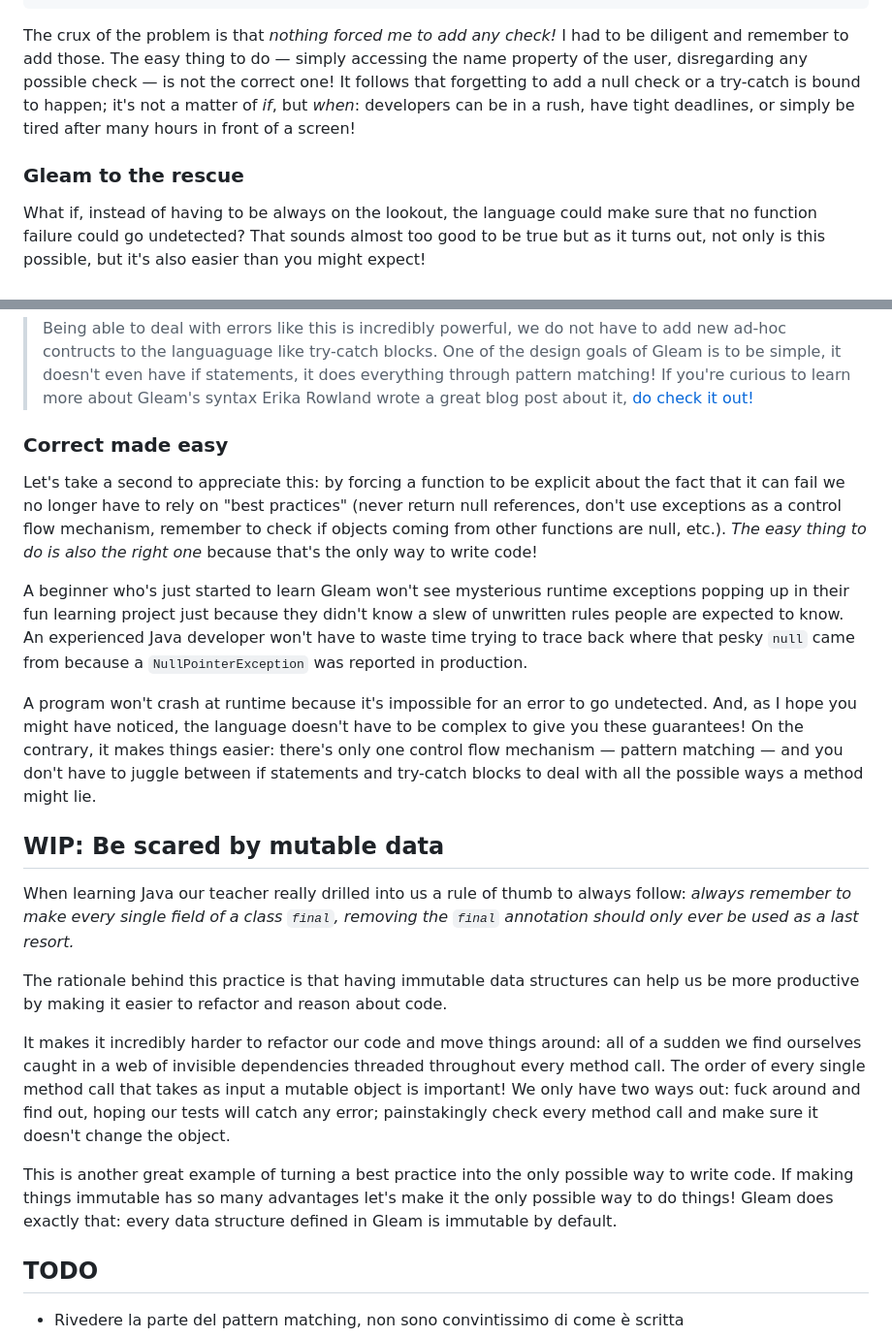
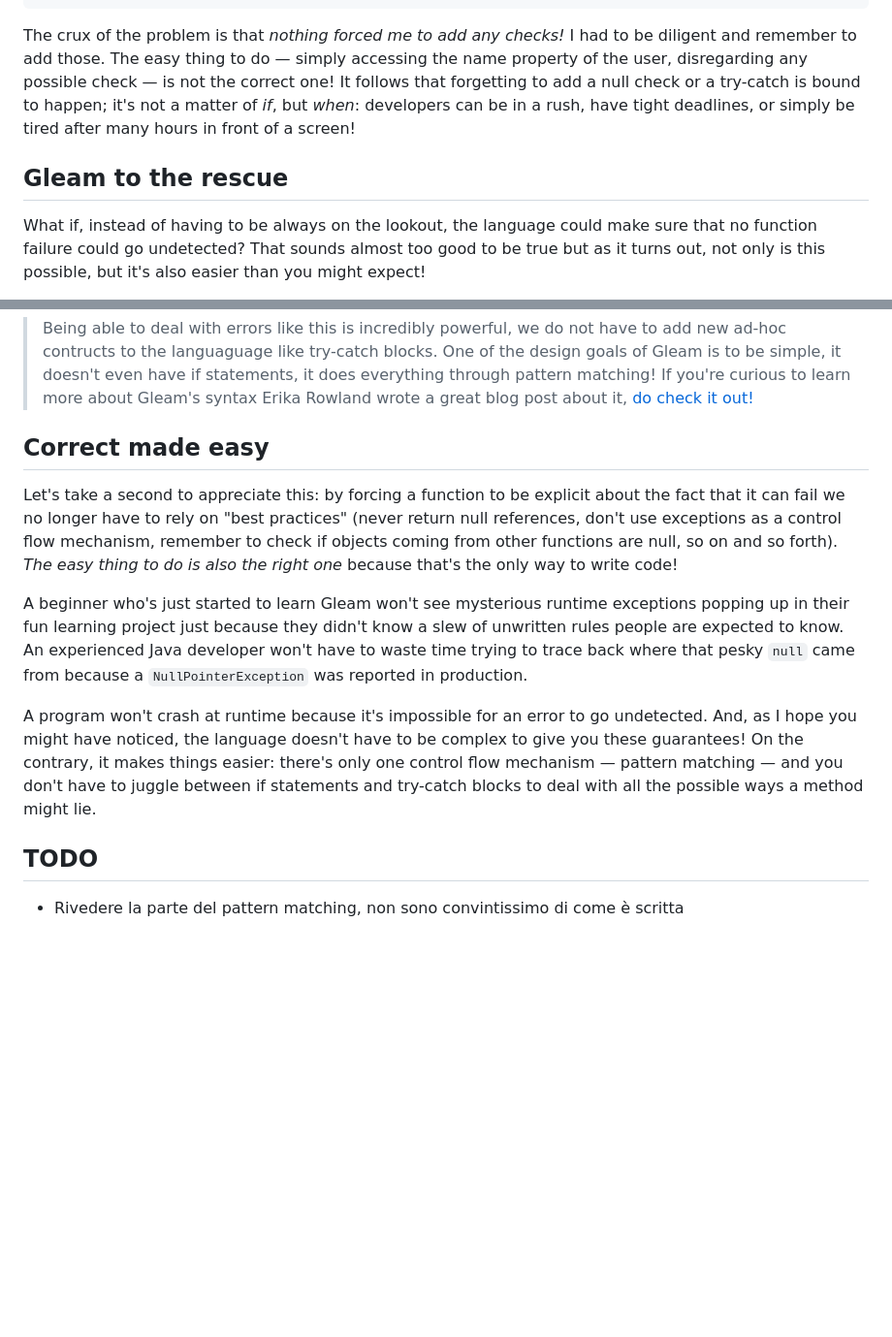
Before and after one commit to giacomocavalieri/giacomocavalieri.me, a Markdown page: posts/what-if-best-practices-were-the-norm.md, 2 parts joined by grey strips. Shown: that part at 97% size. Drawn GitHub-style; blank space fills up the shorter version.

Commit message:
move things around

````diff
--- a/posts/what-if-best-practices-were-the-norm.md
+++ b/posts/what-if-best-practices-were-the-norm.md
@@ -109,7 +109,7 @@ class Main {
 }
 ```
 
-The crux of the problem is that _nothing forced me to add any check!_ I had to
+The crux of the problem is that _nothing forced me to add any checks!_ I had to
 be diligent and remember to add those. The easy thing to do — simply accessing
 the name property of the user, disregarding any possible check — is not the
 correct one!
@@ -117,7 +117,7 @@ It follows that forgetting to add a null check or a try-catch is bound to
 happen; it's not a matter of _if_, but _when_: developers can be in a rush,
 have tight deadlines, or simply be tired after many hours in front of a screen!
 
-### Gleam to the rescue
+## Gleam to the rescue
 
 What if, instead of having to be always on the lookout, the language could
 make sure that no function failure could go undetected? That sounds almost too
@@ -265,12 +266,13 @@ pub fn main() {
 > great blog post about it,
 > [do check it out!](https://erikarow.land/notes/gleam-syntax)
 
-### Correct made easy
+## Correct made easy
 
 Let's take a second to appreciate this: by forcing a function to be explicit
 about the fact that it can fail we no longer have to rely on "best practices"
 (never return null references, don't use exceptions as a control flow mechanism,
-remember to check if objects coming from other functions are null, etc.).
+remember to check if objects coming from other functions are null, so on and so
+forth).
 _The easy thing to do is also the right one_ because that's the only way to
 write code!
 
@@ -288,28 +290,6 @@ to give you these guarantees! On the contrary, it makes things easier: there's
 only one control flow mechanism — pattern matching — and you don't have to
 juggle between if statements and try-catch blocks to deal with all the possible
 ways a method might lie.
-
-## WIP: Be scared by mutable data
-
-When learning Java our teacher really drilled into us a rule of thumb to always
-follow: _always remember to make every single field of a class `final`,_
-_removing the `final` annotation should only ever be used as a last resort._
-
-The rationale behind this practice is that having immutable data structures can
-help us be more productive by making it easier to refactor and reason about
-code.
-
-It makes it incredibly harder to refactor our code and move things around: all
-of a sudden we find ourselves caught in a web of invisible dependencies threaded
-throughout every method call. The order of every single method call that takes
-as input a mutable object is important! We only have two ways out: fuck around
-and find out, hoping our tests will catch any error; painstakingly check every
-method call and make sure it doesn't change the object.
-
-This is another great example of turning a best practice into the only possible
-way to write code. If making things immutable has so many advantages let's make
-it the only possible way to do things! Gleam does exactly that: every data
-structure defined in Gleam is immutable by default.
 
 ## TODO
 
````
Also changed, not shown: other parts of posts/what-if-best-practices-were-the-norm.md (+33 -10 lines).
